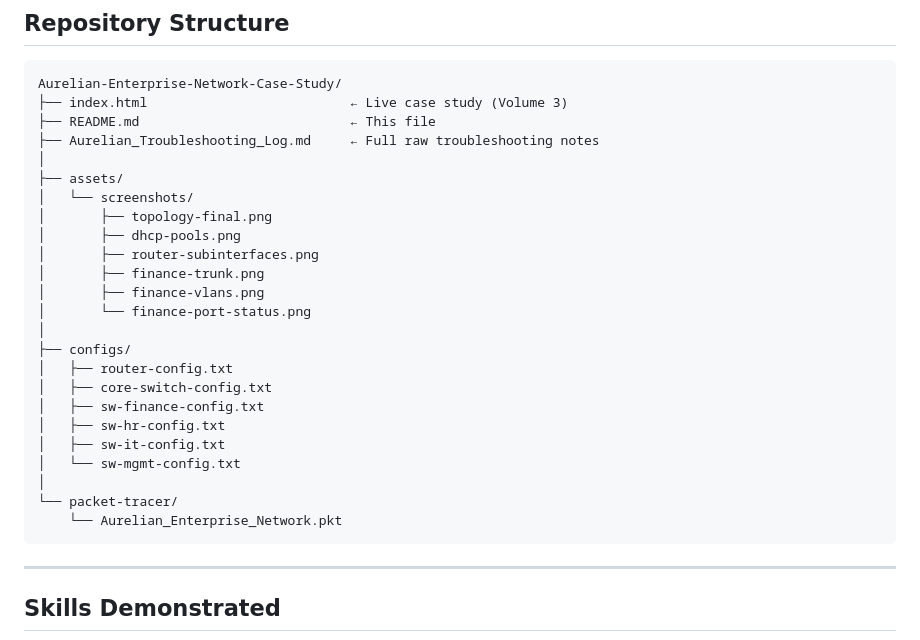
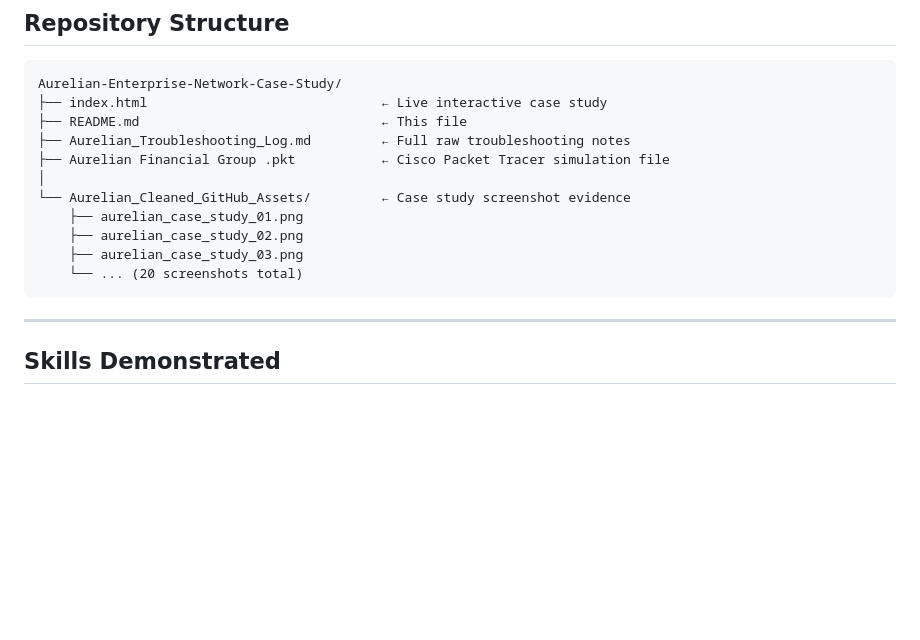
Before and after one commit to rahatislamanik-spec/Aurelian-Enterprise-Network-Case-Study, a Markdown page: README.md, the part around the change. GitHub-like rendering; blank space fills up the shorter version.

Commit message:
Fix README: update repo structure to match actual files
- Remove non-existent assets/screenshots/, configs/, packet-tracer/ folders
- Reflect actual structure: Aurelian_Cleaned_GitHub_Assets/ and PKT file at root

````diff
--- a/README.md
+++ b/README.md
@@ -124,29 +124,16 @@ write memory                       ! Save config after each stable change
 
 ```
 Aurelian-Enterprise-Network-Case-Study/
-├── index.html                          ← Live case study (Volume 3)
-├── README.md                           ← This file
-├── Aurelian_Troubleshooting_Log.md     ← Full raw troubleshooting notes
+├── index.html                              ← Live interactive case study
+├── README.md                               ← This file
+├── Aurelian_Troubleshooting_Log.md         ← Full raw troubleshooting notes
+├── Aurelian Financial Group .pkt           ← Cisco Packet Tracer simulation file
 │
-├── assets/
-│   └── screenshots/
-│       ├── topology-final.png
-│       ├── dhcp-pools.png
-│       ├── router-subinterfaces.png
-│       ├── finance-trunk.png
-│       ├── finance-vlans.png
-│       └── finance-port-status.png
-│
-├── configs/
-│   ├── router-config.txt
-│   ├── core-switch-config.txt
-│   ├── sw-finance-config.txt
-│   ├── sw-hr-config.txt
-│   ├── sw-it-config.txt
-│   └── sw-mgmt-config.txt
-│
-└── packet-tracer/
-    └── Aurelian_Enterprise_Network.pkt
+└── Aurelian_Cleaned_GitHub_Assets/         ← Case study screenshot evidence
+    ├── aurelian_case_study_01.png
+    ├── aurelian_case_study_02.png
+    ├── aurelian_case_study_03.png
+    └── ... (20 screenshots total)
 ```
 
 ---
````
